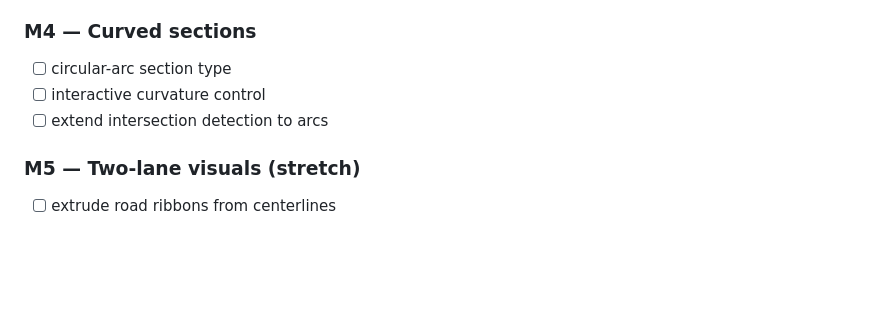
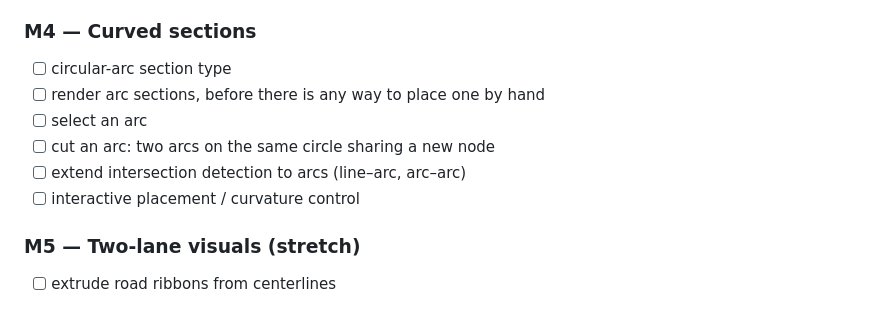
Before and after one commit to hjani/crossroads, a Markdown page: PROGRESS.md, the part around the change. Drawn GitHub-style; blank space fills up the shorter version.

Commit message:
add more tasks to the todo

```diff
--- a/PROGRESS.md
+++ b/PROGRESS.md
@@ -74,8 +74,11 @@ Next step: circular-arc section type
 
 ### M4 — Curved sections
 - [ ] circular-arc section type
-- [ ] interactive curvature control
-- [ ] extend intersection detection to arcs
+- [ ] render arc sections, before there is any way to place one by hand
+- [ ] select an arc
+- [ ] cut an arc: two arcs on the same circle sharing a new node
+- [ ] extend intersection detection to arcs (line–arc, arc–arc)
+- [ ] interactive placement / curvature control
 
 ### M5 — Two-lane visuals (stretch)
 - [ ] extrude road ribbons from centerlines
```
